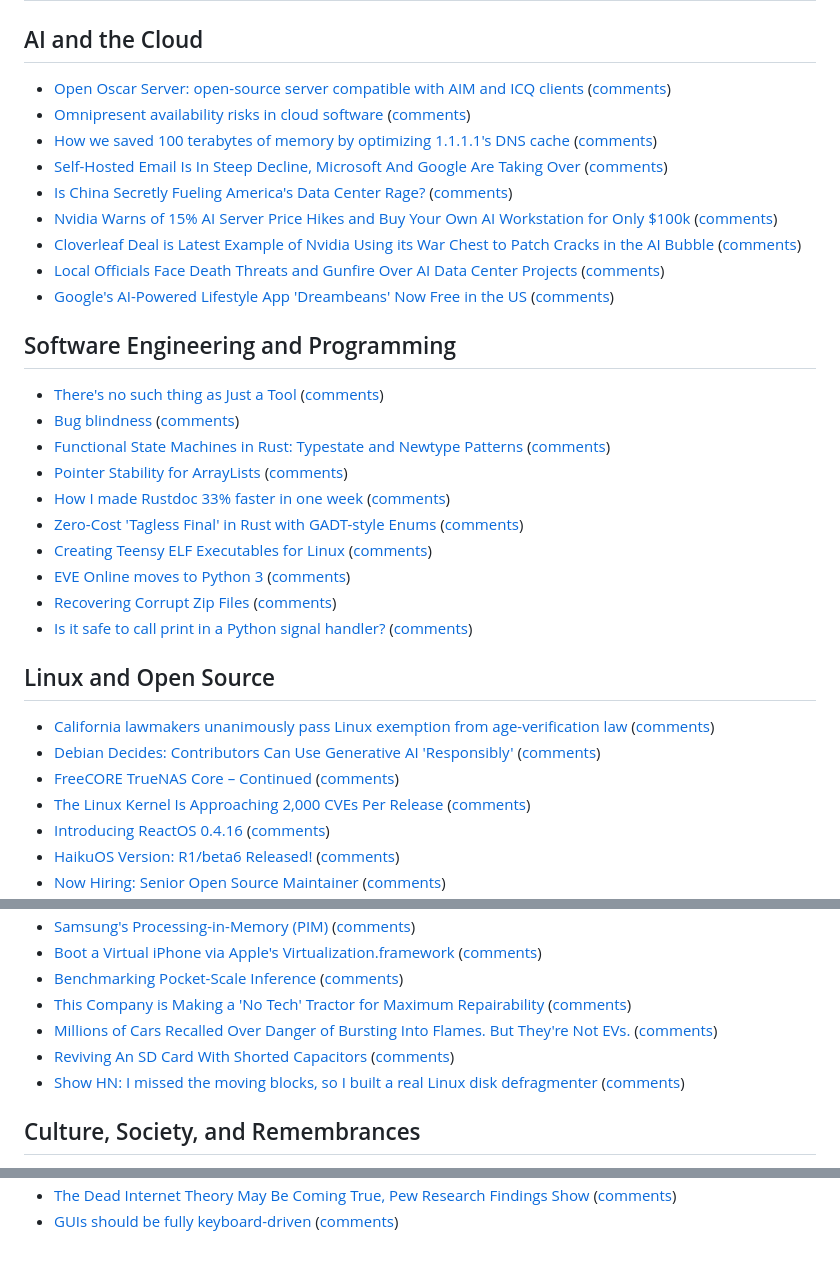
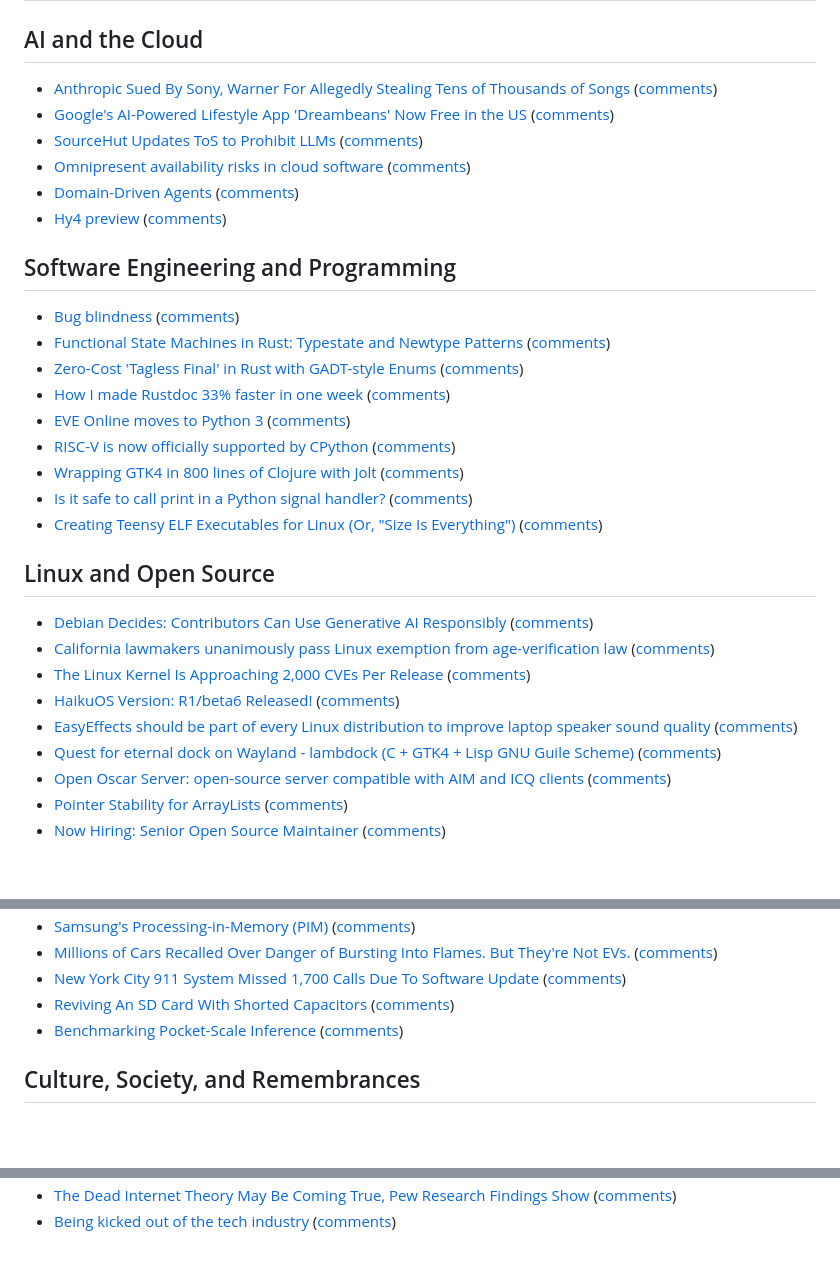
Before and after one commit to kherrick/news-summary, a Markdown page: README.md, 3 parts joined by grey strips. Rendered like a GitHub page; blank space fills up the shorter version.

Commit message:
add latest data: Sun Aug 30 10:29:54 UTC 2026

```diff
--- a/README.md
+++ b/README.md
@@ -1,33 +1,31 @@
 # [News Summary](https://kherrick.github.io/news-summary/)
 
 ## AI and the Cloud
-- [Open Oscar Server: open-source server compatible with AIM and ICQ clients](https://github.com/mk6i/open-oscar-server) ([comments](https://news.ycombinator.com/item?id=49494571))
+- [Anthropic Sued By Sony, Warner For Allegedly Stealing Tens of Thousands of Songs](https://yro.slashdot.org/story/26/08/29/2149242/anthropic-sued-by-sony-warner-for-allegedly-stealing-tens-of-thousands-of-songs-torrenting-copyrighted-works) ([comments](https://yro.slashdot.org/story/26/08/29/2149242/anthropic-sued-by-sony-warner-for-allegedly-stealing-tens-of-thousands-of-songs-torrenting-copyrighted-works))
+- [Google's AI-Powered Lifestyle App 'Dreambeans' Now Free in the US](https://tech.slashdot.org/story/26/08/30/0422259/googles-ai-powered-lifestyle-app-dreambeans-now-free-in-the-us) ([comments](https://tech.slashdot.org/story/26/08/30/0422259/googles-ai-powered-lifestyle-app-dreambeans-now-free-in-the-us))
+- [SourceHut Updates ToS to Prohibit LLMs](https://soylentnews.org/article.pl?sid=26/08/29/0011223&from=rss) ([comments](https://soylentnews.org/article.pl?sid=26/08/29/0011223&from=rss))
 - [Omnipresent availability risks in cloud software](https://surfingcomplexity.blog/2026/08/29/omnipresent-availability-risks-in-cloud-software/) ([comments](https://lobste.rs/s/m3brob/omnipresent_availability_risks_cloud))
-- [How we saved 100 terabytes of memory by optimizing 1.1.1.1's DNS cache](https://blog.cloudflare.com/dns-cache-memory-optimization-1111/) ([comments](https://lobste.rs/s/p7solr/how_we_saved_100_terabytes_memory_by))
-- [Self-Hosted Email Is In Steep Decline, Microsoft And Google Are Taking Over](https://soylentnews.org/article.pl?sid=26/08/27/1733200&from=rss) ([comments](https://soylentnews.org/article.pl?sid=26/08/27/1733200&from=rss))
-- [Is China Secretly Fueling America's Data Center Rage?](https://yro.slashdot.org/story/26/08/28/2115229/is-china-secretly-fueling-americas-data-center-rage) ([comments](https://yro.slashdot.org/story/26/08/28/2115229/is-china-secretly-fueling-americas-data-center-rage))
-- [Nvidia Warns of 15% AI Server Price Hikes and Buy Your Own AI Workstation for Only $100k](https://soylentnews.org/article.pl?sid=26/08/28/1232209&from=rss) ([comments](https://soylentnews.org/article.pl?sid=26/08/28/1232209&from=rss))
-- [Cloverleaf Deal is Latest Example of Nvidia Using its War Chest to Patch Cracks in the AI Bubble](https://soylentnews.org/article.pl?sid=26/08/23/0237250&from=rss) ([comments](https://soylentnews.org/article.pl?sid=26/08/23/0237250&from=rss))
-- [Local Officials Face Death Threats and Gunfire Over AI Data Center Projects](https://soylentnews.org/article.pl?sid=26/08/29/0013246&from=rss) ([comments](https://soylentnews.org/article.pl?sid=26/08/29/0013246&from=rss))
-- [Google's AI-Powered Lifestyle App 'Dreambeans' Now Free in the US](https://tech.slashdot.org/story/26/08/30/0422259/googles-ai-powered-lifestyle-app-dreambeans-now-free-in-the-us) ([comments](https://tech.slashdot.org/story/26/08/30/0422259/googles-ai-powered-lifestyle-app-dreambeans-now-free-in-the-us))
+- [Domain-Driven Agents](https://coldtake.dev/blog/domain-driven-agents) ([comments](https://news.ycombinator.com/item?id=49492584))
+- [Hy4 preview](https://www.tencent.com/tencent-releases-and-open-sources-tencent-hy4-preview/) ([comments](https://news.ycombinator.com/item?id=49492632))
 
 ## Software Engineering and Programming
-- [There's no such thing as Just a Tool](https://deadsimpletech.com/blog/no-such-thing-as-just-a-tool) ([comments](https://lobste.rs/s/9y9jo6/there_s_no_such_thing_as_just_tool))
-- [Bug blindness](https://danluu.com/bug-blind/) ([comments](https://lobste.rs/s/n1jlxt/bug_blindness))
+- [Bug blindness](https://danluu.com/bug-blind/) ([comments](https://news.ycombinator.com/item?id=49494520))
 - [Functional State Machines in Rust: Typestate and Newtype Patterns](https://dl.acm.org/doi/10.1145/3830438.3830958) ([comments](https://news.ycombinator.com/item?id=49492368))
-- [Pointer Stability for ArrayLists](https://ziglang.org/devlog/2026/#2026-08-27) ([comments](https://lobste.rs/s/yqqsgk/pointer_stability_for_arraylists))
+- [Zero-Cost 'Tagless Final' in Rust with GADT-style Enums](https://inferara.com/blog/rust-tagless-final-gadt/) ([comments](https://lobste.rs/s/max8q6/zero_cost_tagless_final_rust_with_gadt))
 - [How I made Rustdoc 33% faster in one week](https://noahlev.org/blog/2026/08/27/making-rustdoc-faster/) ([comments](https://lobste.rs/s/ulkqhi/how_i_made_rustdoc_33_faster_one_week))
-- [Zero-Cost 'Tagless Final' in Rust with GADT-style Enums](https://inferara.com/blog/rust-tagless-final-gadt/) ([comments](https://lobste.rs/s/max8q6/zero_cost_tagless_final_rust_with_gadt))
-- [Creating Teensy ELF Executables for Linux](https://www.muppetlabs.com/~breadbox/software/tiny/teensy.html) ([comments](https://news.ycombinator.com/item?id=49433554))
 - [EVE Online moves to Python 3](https://www.eveonline.com/news/view/the-move-to-python-3-begins) ([comments](https://news.ycombinator.com/item?id=49433328))
-- [Recovering Corrupt Zip Files](https://www.construct.net/en/blogs/ashleys-blog-2/recovering-corrupt-zip-files-1895) ([comments](https://news.ycombinator.com/item?id=49448583))
+- [RISC-V is now officially supported by CPython](https://blog.python.org/2026/08/riscv-now-officially-supported/) ([comments](https://news.ycombinator.com/item?id=49425252))
+- [Wrapping GTK4 in 800 lines of Clojure with Jolt](https://yogthos.net/posts/2026-08-29-glimmer-ui.html) ([comments](https://lobste.rs/s/svga6q/wrapping_gtk4_800_lines_clojure_with_jolt))
 - [Is it safe to call print in a Python signal handler?](https://iafisher.com/2026/08/sigprint) ([comments](https://news.ycombinator.com/item?id=49450248))
+- [Creating Teensy ELF Executables for Linux (Or, "Size Is Everything")](https://www.muppetlabs.com/~breadbox/software/tiny/teensy.html) ([comments](https://news.ycombinator.com/item?id=49433554))
 
 ## Linux and Open Source
-- [California lawmakers unanimously pass Linux exemption from age-verification law](https://www.tomshardware.com/software/linux/california-lawmakers-unanimously-pass-linux-exemption-from-age-verification-law-software-distributed-under-the-gpl-mit-bsd-and-apache-licenses-are-exempt) ([comments](https://news.ycombinator.com/item?id=49495372))
-- [Debian Decides: Contributors Can Use Generative AI 'Responsibly'](https://linux.slashdot.org/story/26/08/29/2223248/debian-decides-contributors-can-use-generative-ai-responsibly) ([comments](https://linux.slashdot.org/story/26/08/29/2223248/debian-decides-contributors-can-use-generative-ai-responsibly))
-- [FreeCORE TrueNAS Core – Continued](https://freecore.org/) ([comments](https://news.ycombinator.com/item?id=49494856))
+- [Debian Decides: Contributors Can Use Generative AI Responsibly](https://linux.slashdot.org/story/26/08/29/2223248/debian-decides-contributors-can-use-generative-ai-responsibly) ([comments](https://linux.slashdot.org/story/26/08/29/2223248/debian-decides-contributors-can-use-generative-ai-responsibly))
+- [California lawmakers unanimously pass Linux exemption from age-verification law](https://www.tomshardware.com/software/linux/california-lawmakers-unanimously-pass-linux-exemption-from-age-verification-law-software-distributed-under-the-gpl-mit-bsd-and-apache-licenses-are-exempt) ([comments](https://news.ycombinator.com/item?id=49494856))
 - [The Linux Kernel Is Approaching 2,000 CVEs Per Release](https://linux.slashdot.org/story/26/08/29/0547248/the-linux-kernel-is-approaching-2000-cves-per-release) ([comments](https://linux.slashdot.org/story/26/08/29/0547248/the-linux-kernel-is-approaching-2000-cves-per-release))
-- [Introducing ReactOS 0.4.16](https://reactos.org/project-news/reactos-0416-released/) ([comments](https://lobste.rs/s/flcppv/introducing_reactos_0_4_16))
 - [HaikuOS Version: R1/beta6 Released!](https://soylentnews.org/article.pl?sid=26/08/27/1722209&from=rss) ([comments](https://soylentnews.org/article.pl?sid=26/08/27/1722209&from=rss))
+- [EasyEffects should be part of every Linux distribution to improve laptop speaker sound quality](https://www.osnews.com/story/145883/easyeffects-should-be-part-of-every-linux-distribution-and-desktop-environment-to-massively-improve-laptop-speaker-sound-quality/) ([comments](https://lobste.rs/s/zhnpv1/easyeffects_should_be_part_every_linux))
+- [Quest for eternal dock on Wayland - lambdock (C + GTK4 + Lisp GNU Guile Scheme)](https://jointhefreeworld.org/blog/articles/gnu-linux/quest-for-eternal-dock/index.html) ([comments](https://lobste.rs/s/lvspri/quest_for_eternal_dock_on_wayland))
+- [Open Oscar Server: open-source server compatible with AIM and ICQ clients](https://github.com/mk6i/open-oscar-server) ([comments](https://news.ycombinator.com/item?id=49494571))
+- [Pointer Stability for ArrayLists](https://ziglang.org/devlog/2026/#2026-08-27) ([comments](https://lobste.rs/s/yqqsgk/pointer_stability_for_arraylists))
 - [Now Hiring: Senior Open Source Maintainer](https://nesbitt.io/2026/08/28/now-hiring-senior-open-source-maintainer.html) ([comments](https://lobste.rs/s/p6kxjh/now_hiring_senior_open_source_maintainer))
@@ -79,10 +65,8 @@
 - [Samsung's Processing-in-Memory (PIM)](https://chipsandcheese.com/p/hot-chips-2026-samsungs-processing) ([comments](https://news.ycombinator.com/item?id=49487341))
-- [Boot a Virtual iPhone via Apple's Virtualization.framework](https://github.com/Lakr233/vphone-cli) ([comments](https://news.ycombinator.com/item?id=49485267))
+- [Millions of Cars Recalled Over Danger of Bursting Into Flames. But They're Not EVs.](https://tech.slashdot.org/story/26/08/29/0033244/millions-of-cars-recalled-over-danger-of-bursting-into-flames-but-theyre-not-evs) ([comments](https://tech.slashdot.org/story/26/08/29/0033244/millions-of-cars-recalled-over-danger-of-bursting-into-flames-but-theyre-not-evs))
+- [New York City 911 System Missed 1,700 Calls Due To Software Update](https://tech.slashdot.org/story/26/08/28/2140220/new-york-city-911-system-missed-1700-calls-due-to-software-update) ([comments](https://tech.slashdot.org/story/26/08/28/2140220/new-york-city-911-system-missed-1700-calls-due-to-software-update))
+- [Reviving An SD Card With Shorted Capacitors](https://hackaday.com/2026/08/28/reviving-an-sd-card-with-shorted-capacitors/) ([comments](https://lobste.rs/s/s8x8xq/reviving_sd_card_with_shorted_capacitors))
 - [Benchmarking Pocket-Scale Inference](https://artificialanalysis.ai/hardware-inference-stack/mobile-phones) ([comments](https://news.ycombinator.com/item?id=49469786))
-- [This Company is Making a 'No Tech' Tractor for Maximum Repairability](https://soylentnews.org/article.pl?sid=26/08/26/0437210&from=rss) ([comments](https://soylentnews.org/article.pl?sid=26/08/26/0437210&from=rss))
-- [Millions of Cars Recalled Over Danger of Bursting Into Flames. But They're Not EVs.](https://tech.slashdot.org/story/26/08/29/0033244/millions-of-cars-recalled-over-danger-of-bursting-into-flames-but-theyre-not-evs) ([comments](https://tech.slashdot.org/story/26/08/29/0033244/millions-of-cars-recalled-over-danger-of-bursting-into-flames-but-theyre-not-evs))
-- [Reviving An SD Card With Shorted Capacitors](https://hackaday.com/2026/08/28/reviving-an-sd-card-with-shorted-capacitors/) ([comments](https://lobste.rs/s/s8x8xq/reviving_sd_card_with_shorted_capacitors))
-- [Show HN: I missed the moving blocks, so I built a real Linux disk defragmenter](https://github.com/gbin/defragger) ([comments](https://news.ycombinator.com/item?id=49438865))
 
 ## Culture, Society, and Remembrances
 - [Benjamin Franklin's Alter Egos Gave Him the Most Freedom](https://www.smithsonianmag.com/history/among-all-great-things-benjamin-franklin-invented-discovered-alter-egos-gave-him-most-freedom-180988824/) ([comments](https://news.ycombinator.com/item?id=49494751))
@@ -96,2 +77,2 @@
 - [The Dead Internet Theory May Be Coming True, Pew Research Findings Show](https://soylentnews.org/article.pl?sid=26/08/23/2258205&from=rss) ([comments](https://soylentnews.org/article.pl?sid=26/08/23/2258205&from=rss))
-- [GUIs should be fully keyboard-driven](https://ckardaris.com/blog/2026/08/28/keyboard-driven-guis.html) ([comments](https://lobste.rs/s/qlpiur/guis_should_be_fully_keyboard_driven))
+- [Being kicked out of the tech industry](https://www.jacky.wtf/essays/2026/kicked-out/) ([comments](https://lobste.rs/s/mroowi/being_kicked_out_tech_industry))
```
Also changed, not shown: other parts of README.md (+17 -32 lines).
